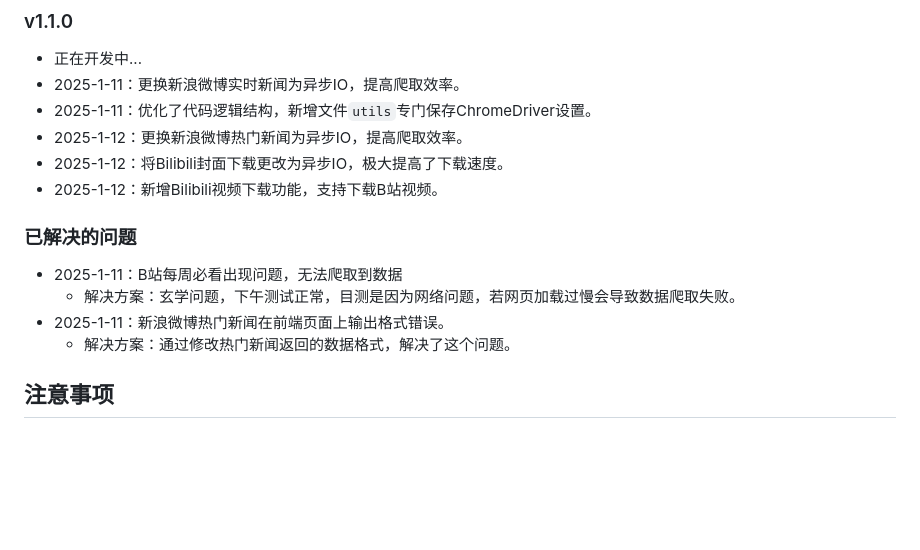
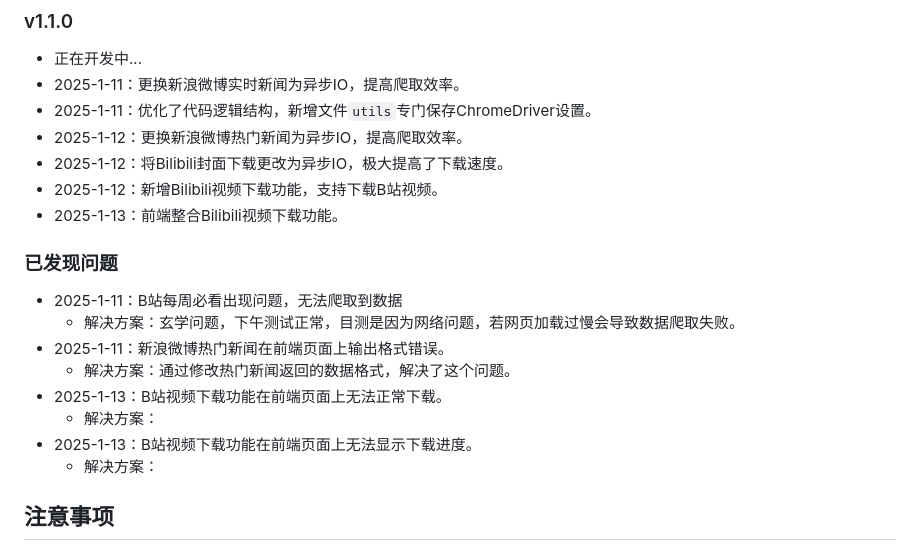
Before and after one commit to feifei912/pythonCrawler, a Markdown page: README.md, the part around the change. GitHub-like rendering; blank space fills up the shorter version.

Commit message:
更新日志

```diff
--- a/README.md
+++ b/README.md
@@ -135,13 +135,18 @@ python app.py
 - 2025-1-12：更换新浪微博热门新闻为异步IO，提高爬取效率。
 - 2025-1-12：将Bilibili封面下载更改为异步IO，极大提高了下载速度。
 - 2025-1-12：新增Bilibili视频下载功能，支持下载B站视频。
+- 2025-1-13：前端整合Bilibili视频下载功能。
 
-### 已解决的问题
+### 已发现问题
 
 - 2025-1-11：B站每周必看出现问题，无法爬取到数据
   - 解决方案：玄学问题，下午测试正常，目测是因为网络问题，若网页加载过慢会导致数据爬取失败。
 - 2025-1-11：新浪微博热门新闻在前端页面上输出格式错误。
   - 解决方案：通过修改热门新闻返回的数据格式，解决了这个问题。
+- 2025-1-13：B站视频下载功能在前端页面上无法正常下载。
+  - 解决方案：
+- 2025-1-13：B站视频下载功能在前端页面上无法显示下载进度。
+  - 解决方案：
 
 ## 注意事项
 
```
